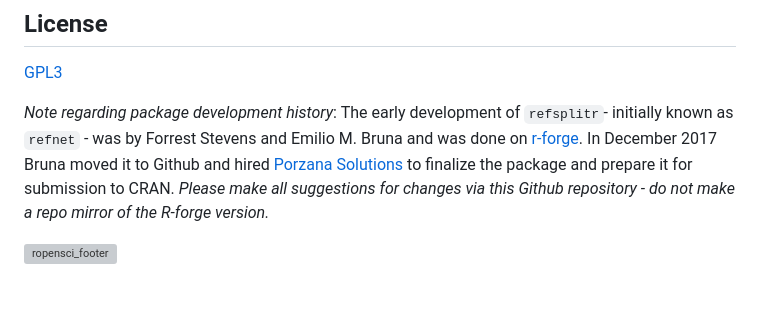
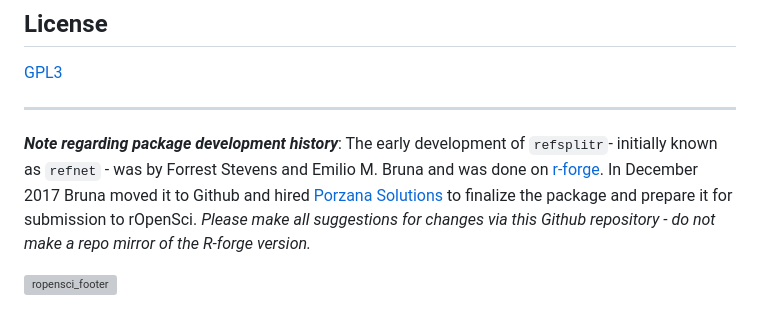
Before and after one commit to ropensci/refsplitr, a Markdown page: README.md, the part around the change. Drawn GitHub-style; grey boxes are pictures that could not be loaded.

Commit message:
formatting of README

```diff
--- a/README.md
+++ b/README.md
@@ -135,6 +135,8 @@ Fournier et al., (2020). refsplitr: Author name disambiguation, author georefere
 
 [GPL3](https://www.r-project.org/Licenses/GPL-3)
 
-_Note regarding package development history_: The early development of `refsplitr`- initially known as `refnet` - was by Forrest Stevens and Emilio M. Bruna and was done on [r-forge](https://r-forge.r-project.org/projects/refnet/). In December 2017 Bruna moved it to Github and hired [Porzana Solutions](https://github.com/aurielfournier) to finalize the package and prepare it for submission to CRAN.  _Please make all suggestions for changes via this Github repository - do not make a repo mirror of the R-forge version._
+---
+
+**_Note regarding package development history_**: The early development of `refsplitr`- initially known as `refnet` - was by Forrest Stevens and Emilio M. Bruna and was done on [r-forge](https://r-forge.r-project.org/projects/refnet/). In December 2017 Bruna moved it to Github and hired [Porzana Solutions](https://github.com/aurielfournier) to finalize the package and prepare it for submission to rOpenSci.  _Please make all suggestions for changes via this Github repository - do not make a repo mirror of the R-forge version._
 
 [![ropensci_footer](https://ropensci.org/public_images/ropensci_footer.png)](https://ropensci.org)
```
